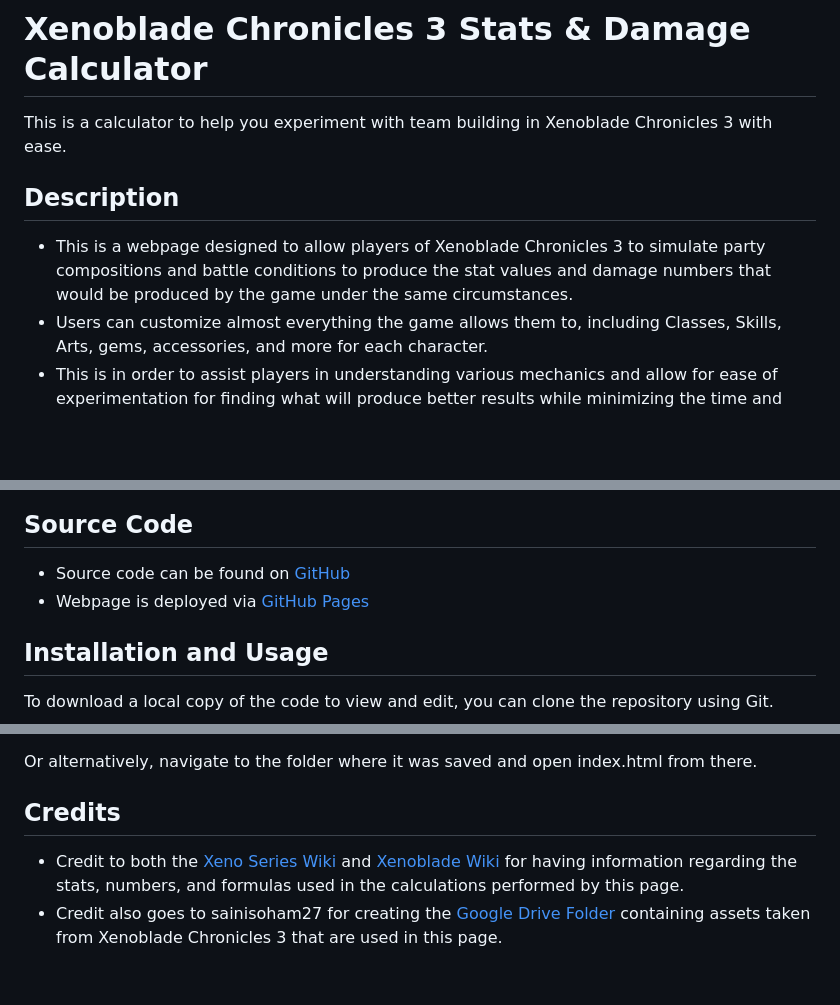
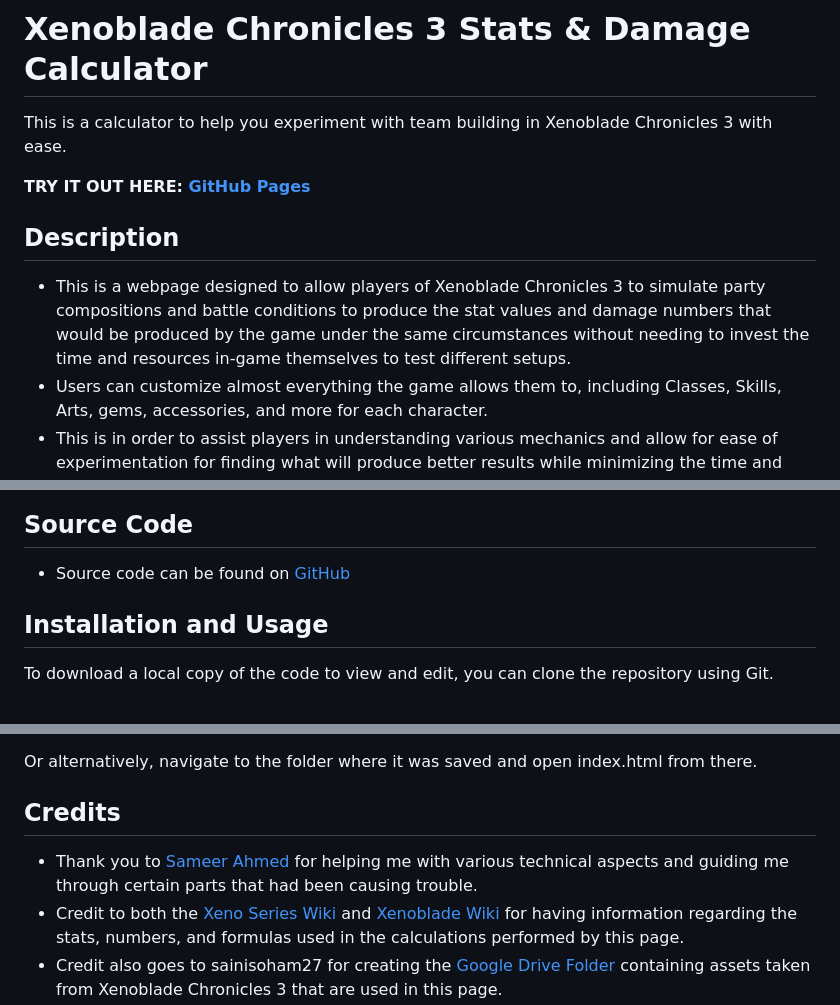
Before and after one commit to Jacob511-hub/XC3StatCalculator, a Markdown page: README.md, 3 parts joined by grey strips. Rendered like a GitHub page; blank space fills up the shorter version.

```diff
--- a/README.md
+++ b/README.md
@@ -2,9 +2,11 @@
 
 This is a calculator to help you experiment with team building in Xenoblade Chronicles 3 with ease.
 
+**TRY IT OUT HERE: [GitHub Pages](https://jacob511-hub.github.io/XC3StatCalculator/)**
+
 ## Description
 
-- This is a webpage designed to allow players of Xenoblade Chronicles 3 to simulate party compositions and battle conditions to produce the stat values and damage numbers that would be produced by the game under the same circumstances.
+- This is a webpage designed to allow players of Xenoblade Chronicles 3 to simulate party compositions and battle conditions to produce the stat values and damage numbers that would be produced by the game under the same circumstances without needing to invest the time and resources in-game themselves to test different setups.
 - Users can customize almost everything the game allows them to, including Classes, Skills, Arts, gems, accessories, and more for each character.
 - This is in order to assist players in understanding various mechanics and allow for ease of experimentation for finding what will produce better results while minimizing the time and resource investments that would otherwise be necessary for the user to determine the same results in-game.
 - **THIS WEBPAGE CONTAINS SPOILERS PERTAINING TO CLASSES, HEROES, ARTS, AND OTHER MECHANICS THAT ARE OBTAINED IN XENOBLADE CHRONICLES 3 AND XENOBLADE CHRONICLES 3: FUTURE REDEEMED. USER DISCRETION IS ADVISED FOR THOSE WHO HAVE NOT COMPLETED XENOBLADE CHRONICLES 3 AND XENOBLADE CHRONICLES 3: FUTURE REDEEMED.**
@@ -62,7 +64,6 @@ Class Skills cannot be changed without changing the Class.
 ## Source Code
 
 - Source code can be found on [GitHub](https://github.com/Jacob511-hub/XC3StatCalculator)
-- Webpage is deployed via [GitHub Pages](https://jacob511-hub.github.io/XC3StatCalculator/)
 
 ## Installation and Usage
 
@@ -91,5 +92,6 @@ Or alternatively, navigate to the folder where it was saved and open index.html
 
 ## Credits
 
+- Thank you to [Sameer Ahmed](https://github.com/sameer-ahmd) for helping me with various technical aspects and guiding me through certain parts that had been causing trouble.
 - Credit to both the [Xeno Series Wiki](https://www.xenoserieswiki.org/) and [Xenoblade Wiki](https://xenoblade.fandom.com/) for having information regarding the stats, numbers, and formulas used in the calculations performed by this page.
 - Credit also goes to sainisoham27 for creating the [Google Drive Folder](https://drive.google.com/drive/folders/1skV2Fnt5EBIUW3B_wsDmE-bJhDgXqd9Y) containing assets taken from Xenoblade Chronicles 3 that are used in this page.
```
